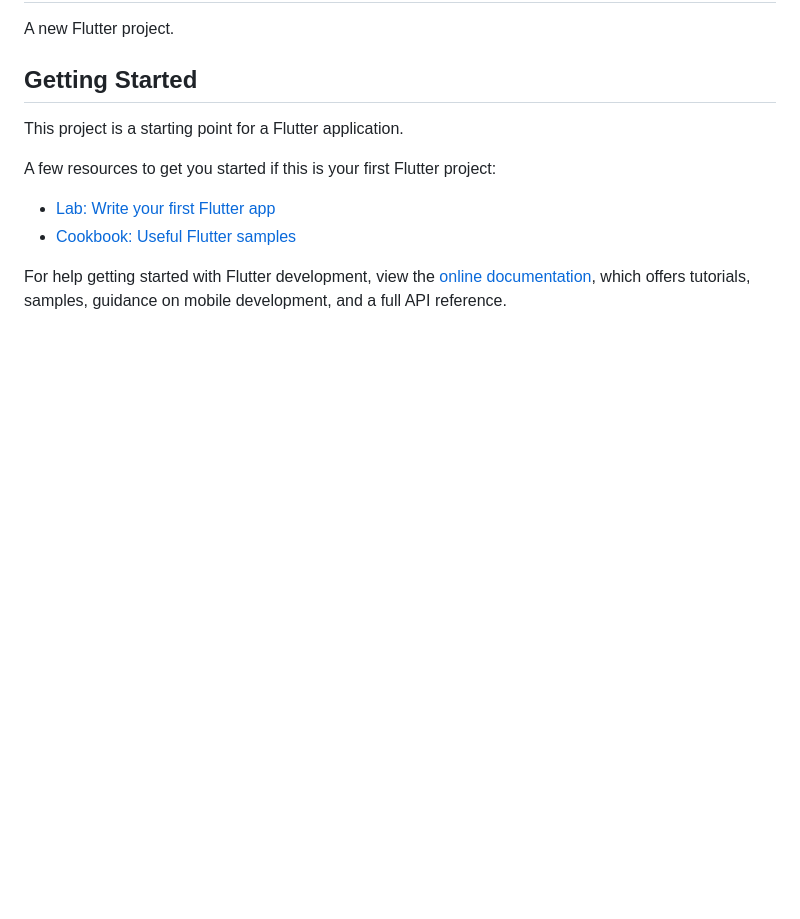
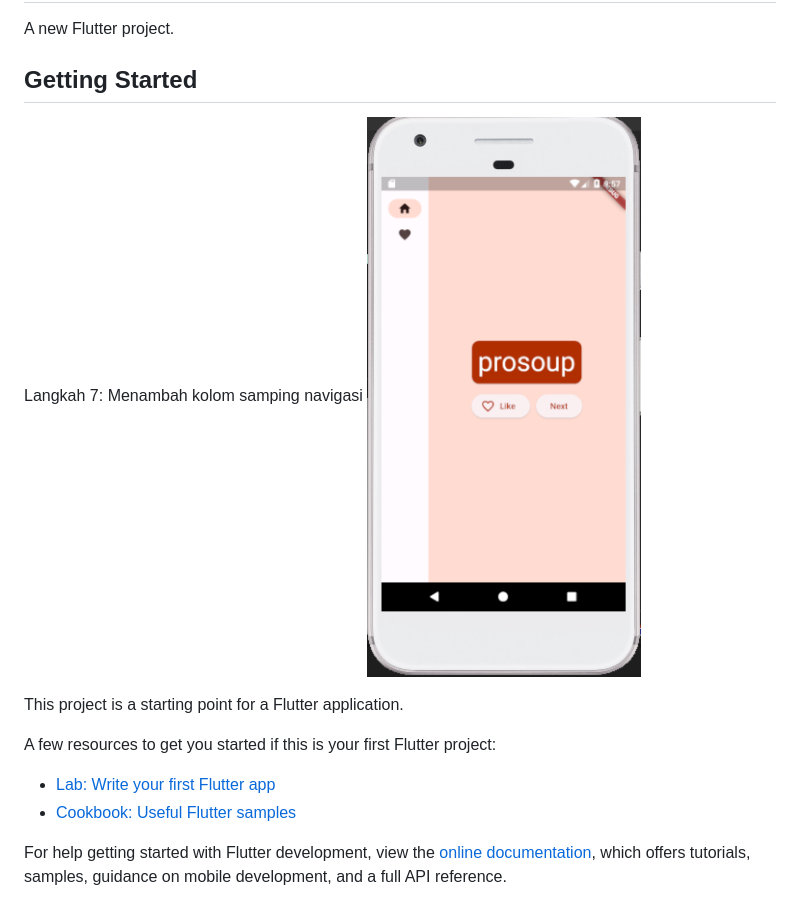
Before and after one commit to afiflh/tugas_codelabs, a Markdown page: README.md, the part around the change. GitHub-like rendering; pictures changed too: images/langkah_7.png (added); blank space fills up the shorter version.

Commit message:
Add langkah 7

```diff
--- a/README.md
+++ b/README.md
@@ -3,6 +3,9 @@
 A new Flutter project.
 
 ## Getting Started
+
+Langkah 7: Menambah kolom samping navigasi
+![Screenshoot langkah 7](images/langkah_7.png)
 
 This project is a starting point for a Flutter application.
 
```
Also changed, not shown: 1 other file.
